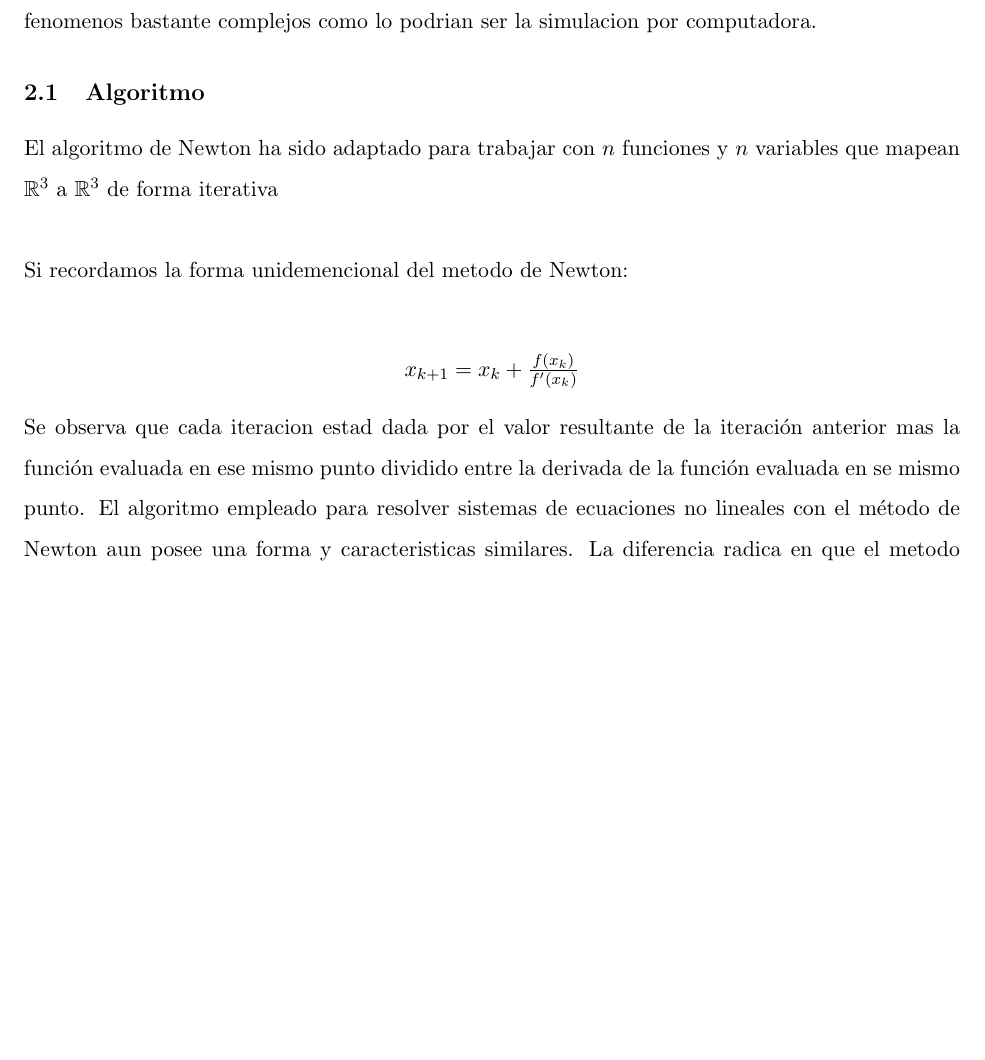
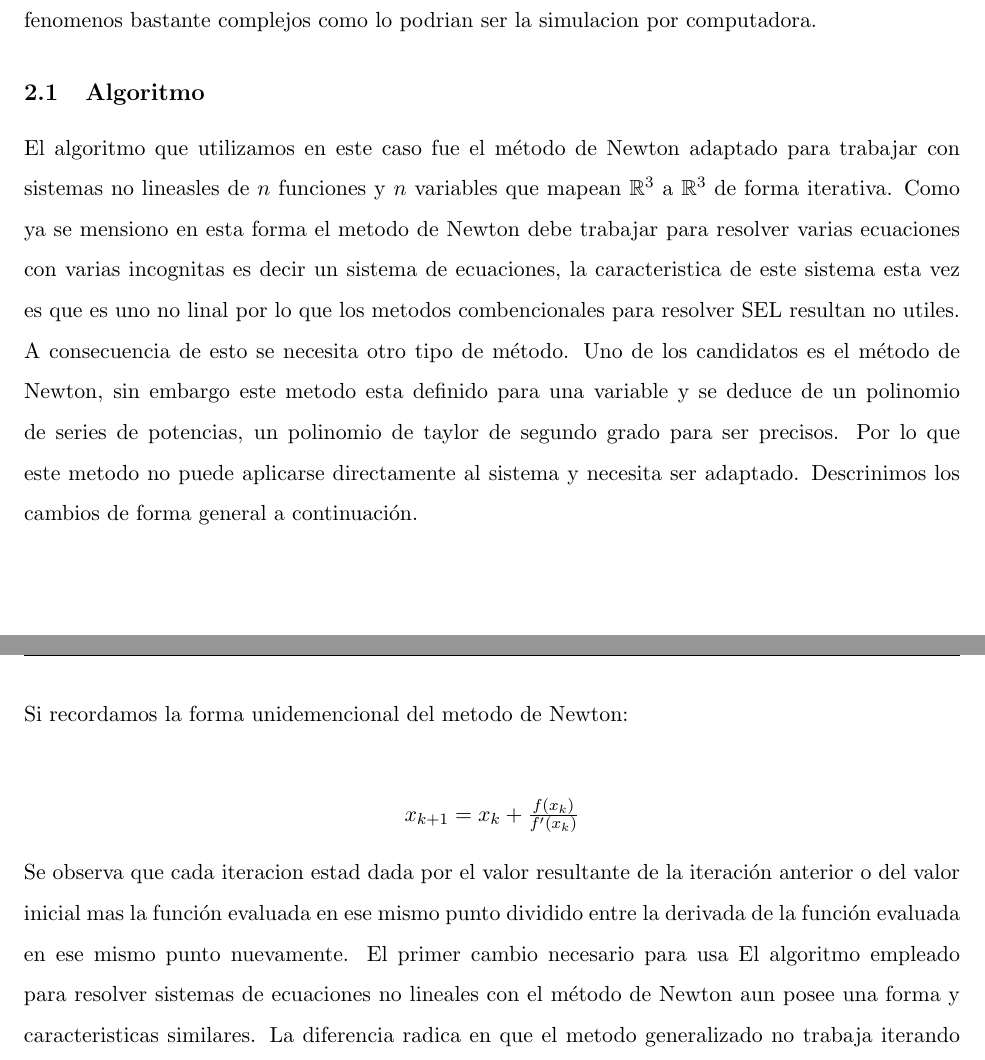
Before and after one commit to MarioDeLeonRecinos/latex, a LaTeX document (newton.tex): part of page 4 of 7 before the commit and two parts of pages 4 and 5 of 7 after it, the two joined at a grey line, cut so that both start at the same text, the shorter picture padded with empty space. Compiled offline with pdfLaTeX.

Commit message:
commit before merge

```diff
--- a/newton.tex
+++ b/newton.tex
@@ -128,14 +128,15 @@ Para utilizar el teorema supongamos que $A(x)$ es una matriz de $n X n$ de funci
 Este programa fue desarrolado con la intención que permita resolver sistemas de ecuaciones no lineales de manera numerica usando el metodo de Newton adaptado para estos tipos de sistemas. Estos sistemas son un conjunto de ecuaciones no lineales que tienen multiples variables y describen fenomenos bastante complejos como lo podrian ser la simulacion por computadora.
 
 \subsection{Algoritmo}
-El algoritmo de Newton ha sido adaptado para trabajar con $n$ funciones y $n$ variables que mapean $\mathbb{R}^3$ a $\mathbb{R}^3$ de forma iterativa\\
+El algoritmo que utilizamos en este caso fue el  método de Newton adaptado para trabajar con sistemas no lineasles de $n$ funciones y $n$ variables que mapean $\mathbb{R}^3$ a $\mathbb{R}^3$ de forma iterativa. Como ya se mensiono en esta forma el metodo de Newton debe trabajar para resolver varias ecuaciones con varias incognitas es decir un sistema de ecuaciones, la caracteristica de este sistema esta vez es que es uno no linal por lo que los metodos combencionales para resolver SEL resultan no utiles. A consecuencia de esto se necesita otro tipo de método. Uno de los candidatos es el método de Newton, sin embargo este metodo esta definido para una variable y se deduce de un polinomio de series de potencias, un polinomio de taylor de segundo grado para ser precisos. Por lo que este metodo no puede aplicarse directamente al sistema y  necesita ser adaptado. Descrinimos los cambios de forma general a continuación.\\
 
 Si recordamos la forma unidemencional del metodo de Newton:\\
 \begin{center}
 $x_{k+1} = x_{k} + \frac{f(x_{k})}{f^\prime(x_{k})} \label{eq:1}$\\
 \end{center}
 
-Se observa que cada iteracion estad dada por el valor resultante de la iteración anterior mas la función evaluada en ese mismo punto dividido entre la derivada de la función evaluada en se mismo punto. El algoritmo empleado para resolver sistemas de ecuaciones no lineales con el método de Newton aun posee una forma y caracteristicas similares. La diferencia radica en que el metodo generalizado no trabaja iterando sobre $\mathbb{R}$ para encontrar la raiz de $f$ sino que este itera sobre un campo vectorial de $\mathbb{R}^n$ definido por las $n$ funciones que necesita resolver. En otras palabras el metodo retorna como respuesta un vector columna con las soluciones o el vector solución.\\
+Se observa que cada iteracion estad dada por el valor resultante de la iteración anterior o del valor inicial mas la función evaluada en ese mismo punto dividido entre la derivada de la función evaluada en ese mismo punto nuevamente. El primer cambio necesario para usa
+ El algoritmo empleado para resolver sistemas de ecuaciones no lineales con el método de Newton aun posee una forma y caracteristicas similares. La diferencia radica en que el metodo generalizado no trabaja iterando sobre $\mathbb{R}$ para encontrar la raiz de $f$ sino que este itera sobre un campo vectorial de $\mathbb{R}^n$ definido por las $n$ funciones que necesita resolver. En otras palabras el metodo retorna como respuesta un vector columna con las soluciones o el vector solución.\\
 
 Forma generarizada del metodo de Newton.
 
```
